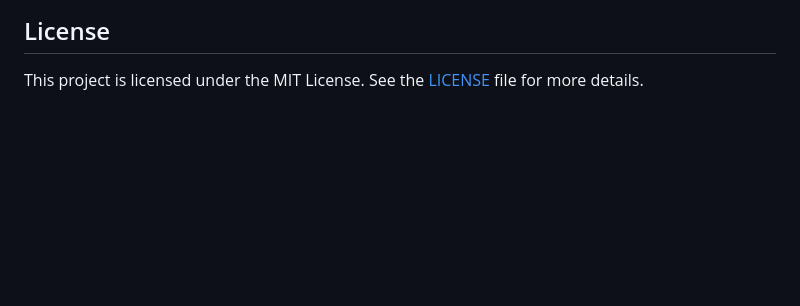
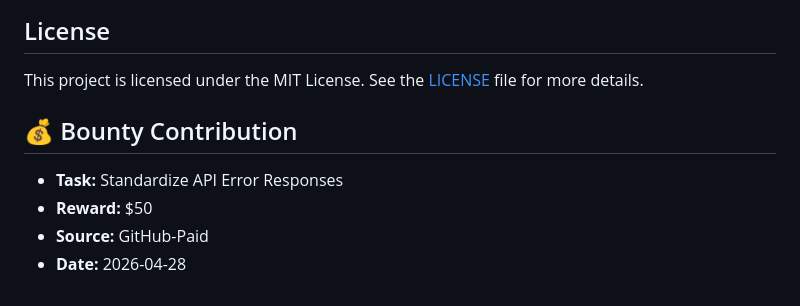
Before and after one commit to anibalxyz/reconciler, a Markdown page: README.md, the part around the change. Rendered like a GitHub page; blank space fills up the shorter version.

Commit message:
fix: address #13 - bounty contribution ($50.0)
Reward: **$50** | Source: **GitHub-Paid**

Closes #13

```diff
--- a/README.md
+++ b/README.md
@@ -198,3 +198,10 @@ After running `compose up`, you can access the services at the following URLs.
 ## License
 
 This project is licensed under the MIT License. See the [LICENSE](/LICENSE) file for more details.
+
+## 💰 Bounty Contribution
+
+- **Task:** Standardize API Error Responses
+- **Reward:** $50
+- **Source:** GitHub-Paid
+- **Date:** 2026-04-28
```
